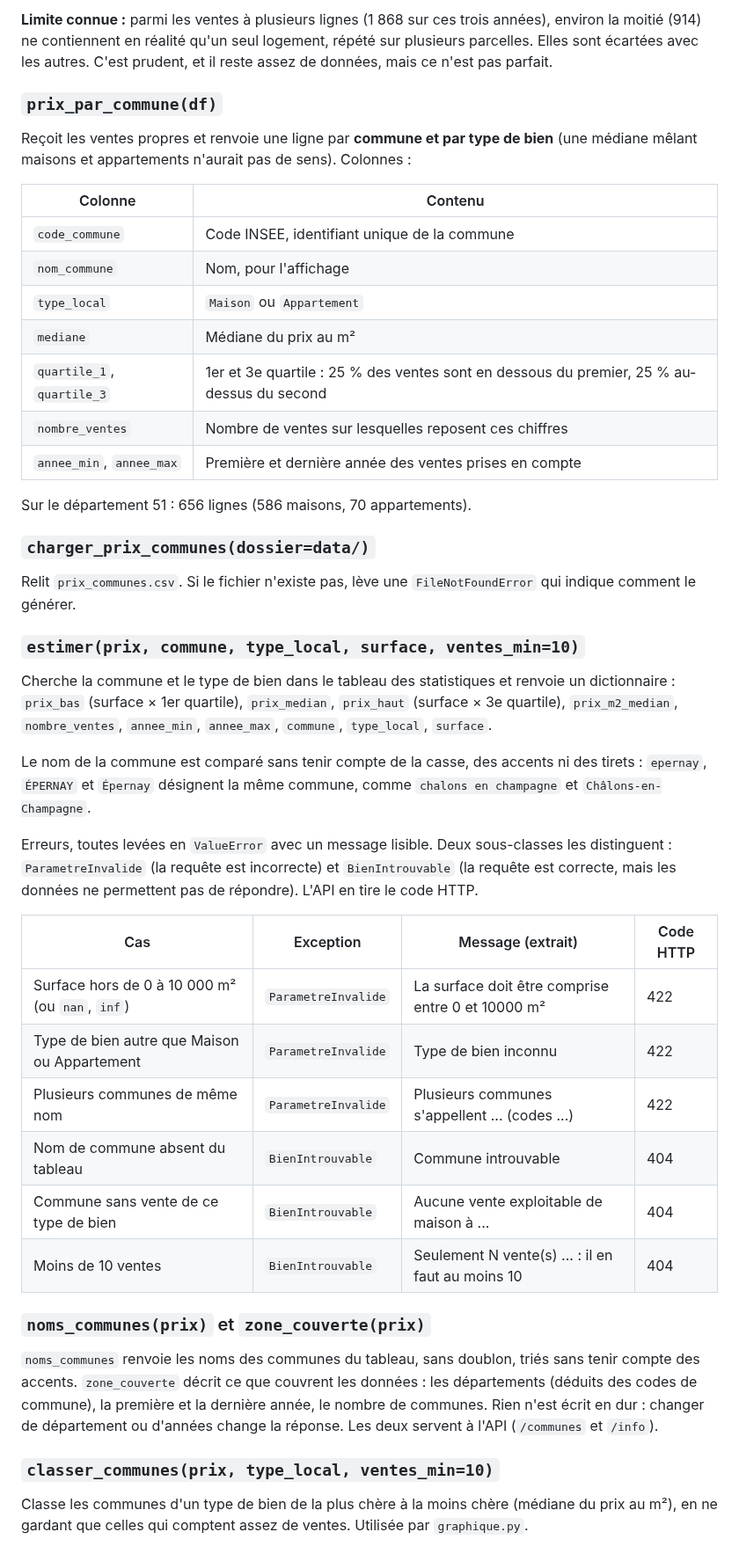
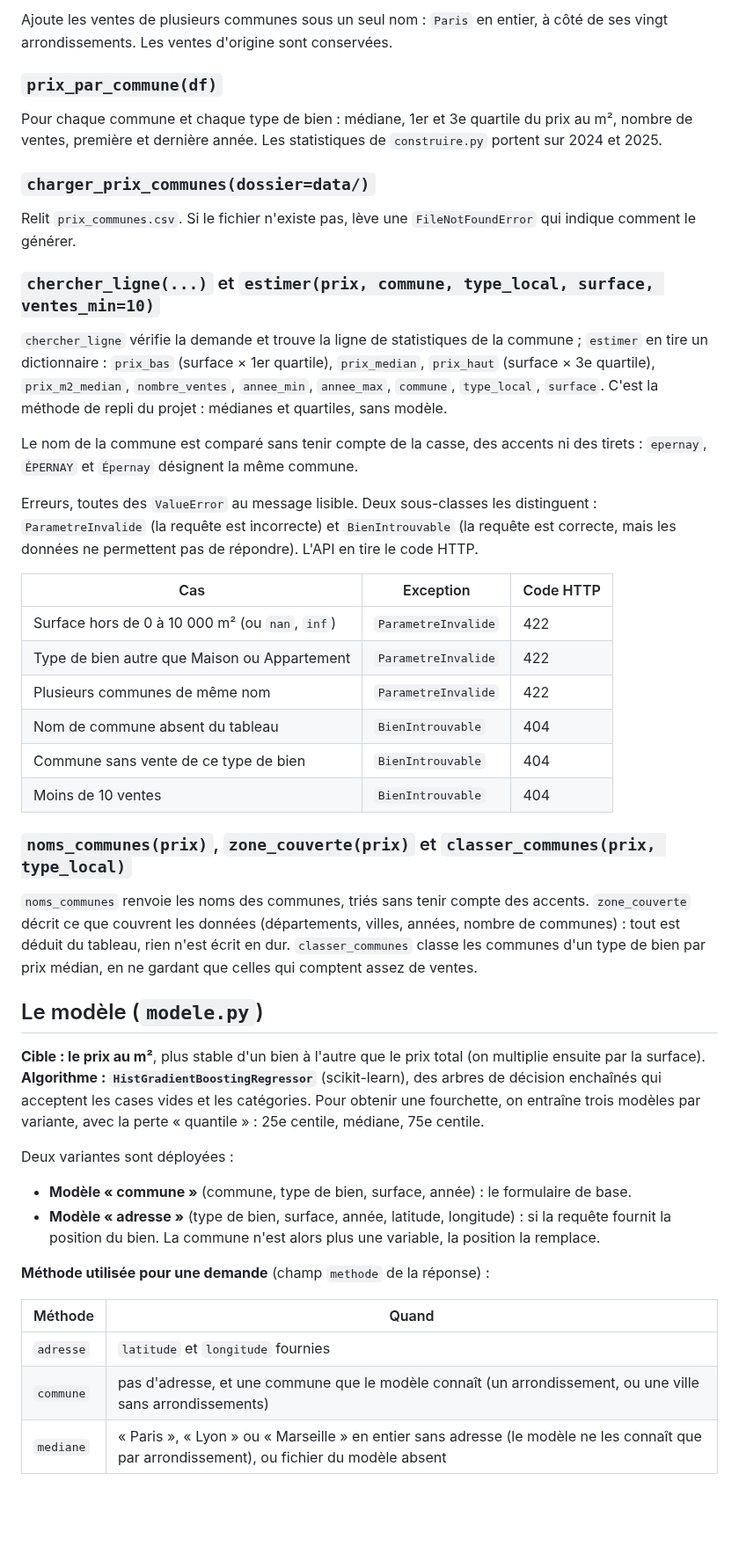
Before and after one commit to EtanDct/estimateur-immo, a Markdown page: README.md, the part around one of its changes. Shown at 88% size. Drawn GitHub-style; blank space fills up the shorter version.

```diff
--- a/README.md
+++ b/README.md
@@ -138,64 +178,65 @@ avec un garage ou un terrain reste une vente à un seul logement.
 
-**Limite connue :** parmi les ventes à plusieurs lignes (1 868 sur ces trois années), environ la
-moitié (914) ne contiennent en réalité qu'un seul logement, répété sur plusieurs parcelles. Elles
-sont écartées avec les autres. C'est prudent, et il reste assez de données, mais ce n'est pas
-parfait.
+Ajoute les ventes de plusieurs communes sous un seul nom : `Paris` en entier, à côté de ses vingt
+arrondissements. Les ventes d'origine sont conservées.
 
 ### `prix_par_commune(df)`
 
-Reçoit les ventes propres et renvoie une ligne par **commune et par type de bien** (une
-médiane mêlant maisons et appartements n'aurait pas de sens). Colonnes :
-
-| Colonne | Contenu |
-|---|---|
-| `code_commune` | Code INSEE, identifiant unique de la commune |
-| `nom_commune` | Nom, pour l'affichage |
-| `type_local` | `Maison` ou `Appartement` |
-| `mediane` | Médiane du prix au m² |
-| `quartile_1`, `quartile_3` | 1er et 3e quartile : 25 % des ventes sont en dessous du premier, 25 % au-dessus du second |
-| `nombre_ventes` | Nombre de ventes sur lesquelles reposent ces chiffres |
-| `annee_min`, `annee_max` | Première et dernière année des ventes prises en compte |
-
-Sur le département 51 : 656 lignes (586 maisons, 70 appartements).
+Pour chaque commune et chaque type de bien : médiane, 1er et 3e quartile du prix au m², nombre de
+ventes, première et dernière année. Les statistiques de `construire.py` portent sur 2024 et 2025.
 
 ### `charger_prix_communes(dossier=data/)`
 
 Relit `prix_communes.csv`. Si le fichier n'existe pas, lève une `FileNotFoundError` qui indique
 comment le générer.
 
-### `estimer(prix, commune, type_local, surface, ventes_min=10)`
+### `chercher_ligne(...)` et `estimer(prix, commune, type_local, surface, ventes_min=10)`
 
-Cherche la commune et le type de bien dans le tableau des statistiques et renvoie un
-dictionnaire : `prix_bas` (surface × 1er quartile), `prix_median`, `prix_haut` (surface × 3e
-quartile), `prix_m2_median`, `nombre_ventes`, `annee_min`, `annee_max`, `commune`, `type_local`,
-`surface`.
+`chercher_ligne` vérifie la demande et trouve la ligne de statistiques de la commune ; `estimer`
+en tire un dictionnaire : `prix_bas` (surface × 1er quartile), `prix_median`, `prix_haut` (surface ×
+3e quartile), `prix_m2_median`, `nombre_ventes`, `annee_min`, `annee_max`, `commune`, `type_local`,
+`surface`. C'est la méthode de repli du projet : médianes et quartiles, sans modèle.
 
 Le nom de la commune est comparé sans tenir compte de la casse, des accents ni des tirets :
-`epernay`, `ÉPERNAY` et `Épernay` désignent la même commune, comme `chalons en champagne` et
-`Châlons-en-Champagne`.
+`epernay`, `ÉPERNAY` et `Épernay` désignent la même commune.
 
-Erreurs, toutes levées en `ValueError` avec un message lisible. Deux sous-classes les distinguent :
-`ParametreInvalide` (la requête est incorrecte) et `BienIntrouvable` (la requête est correcte,
-mais les données ne permettent pas de répondre). L'API en tire le code HTTP.
+Erreurs, toutes des `ValueError` au message lisible. Deux sous-classes les distinguent :
+`ParametreInvalide` (la requête est incorrecte) et `BienIntrouvable` (la requête est correcte, mais
+les données ne permettent pas de répondre). L'API en tire le code HTTP.
 
-| Cas | Exception | Message (extrait) | Code HTTP |
-|---|---|---|---|
-| Surface hors de 0 à 10 000 m² (ou `nan`, `inf`) | `ParametreInvalide` | La surface doit être comprise entre 0 et 10000 m² | 422 |
-| Type de bien autre que Maison ou Appartement | `ParametreInvalide` | Type de bien inconnu | 422 |
-| Plusieurs communes de même nom | `ParametreInvalide` | Plusieurs communes s'appellent ... (codes ...) | 422 |
-| Nom de commune absent du tableau | `BienIntrouvable` | Commune introuvable | 404 |
-| Commune sans vente de ce type de bien | `BienIntrouvable` | Aucune vente exploitable de maison à ... | 404 |
-| Moins de 10 ventes | `BienIntrouvable` | Seulement N vente(s) ... : il en faut au moins 10 | 404 |
+| Cas | Exception | Code HTTP |
+|---|---|---|
+| Surface hors de 0 à 10 000 m² (ou `nan`, `inf`) | `ParametreInvalide` | 422 |
+| Type de bien autre que Maison ou Appartement | `ParametreInvalide` | 422 |
+| Plusieurs communes de même nom | `ParametreInvalide` | 422 |
+| Nom de commune absent du tableau | `BienIntrouvable` | 404 |
+| Commune sans vente de ce type de bien | `BienIntrouvable` | 404 |
+| Moins de 10 ventes | `BienIntrouvable` | 404 |
 
-### `noms_communes(prix)` et `zone_couverte(prix)`
+### `noms_communes(prix)`, `zone_couverte(prix)` et `classer_communes(prix, type_local)`
 
-`noms_communes` renvoie les noms des communes du tableau, sans doublon, triés sans tenir compte
-des accents. `zone_couverte` décrit ce que couvrent les données : les départements (déduits des
-codes de commune), la première et la dernière année, le nombre de communes. Rien n'est écrit en
-dur : changer de département ou d'années change la réponse. Les deux servent à l'API
-(`/communes` et `/info`).
+`noms_communes` renvoie les noms des communes, triés sans tenir compte des accents. `zone_couverte`
+décrit ce que couvrent les données (départements, villes, années, nombre de communes) : tout est
+déduit du tableau, rien n'est écrit en dur. `classer_communes` classe les communes d'un type de bien
+par prix médian, en ne gardant que celles qui comptent assez de ventes.
 
-### `classer_communes(prix, type_local, ventes_min=10)`
+## Le modèle (`modele.py`)
 
-Classe les communes d'un type de bien de la plus chère à la moins chère (médiane du prix au
-m²), en ne gardant que celles qui comptent assez de ventes. Utilisée par `graphique.py`.
+**Cible : le prix au m²**, plus stable d'un bien à l'autre que le prix total (on multiplie ensuite
+par la surface). **Algorithme : `HistGradientBoostingRegressor`** (scikit-learn), des arbres de
+décision enchaînés qui acceptent les cases vides et les catégories. Pour obtenir une fourchette, on
+entraîne trois modèles par variante, avec la perte « quantile » : 25e centile, médiane, 75e centile.
+
+Deux variantes sont déployées :
+
+- **Modèle « commune »** (commune, type de bien, surface, année) : le formulaire de base.
+- **Modèle « adresse »** (type de bien, surface, année, latitude, longitude) : si la requête fournit
+  la position du bien. La commune n'est alors plus une variable, la position la remplace.
+
+**Méthode utilisée pour une demande** (champ `methode` de la réponse) :
+
+| Méthode | Quand |
+|---|---|
+| `adresse` | `latitude` et `longitude` fournies |
+| `commune` | pas d'adresse, et une commune que le modèle connaît (un arrondissement, ou une ville sans arrondissements) |
+| `mediane` | « Paris », « Lyon » ou « Marseille » en entier sans adresse (le modèle ne les connaît que par arrondissement), ou fichier du modèle absent |
+
```
Also changed, not shown: other parts of README.md (+220 -172 lines), docs/communes_les_plus_cheres.png (deleted), docs/villes_les_plus_cheres.png (added), 12 other files.
